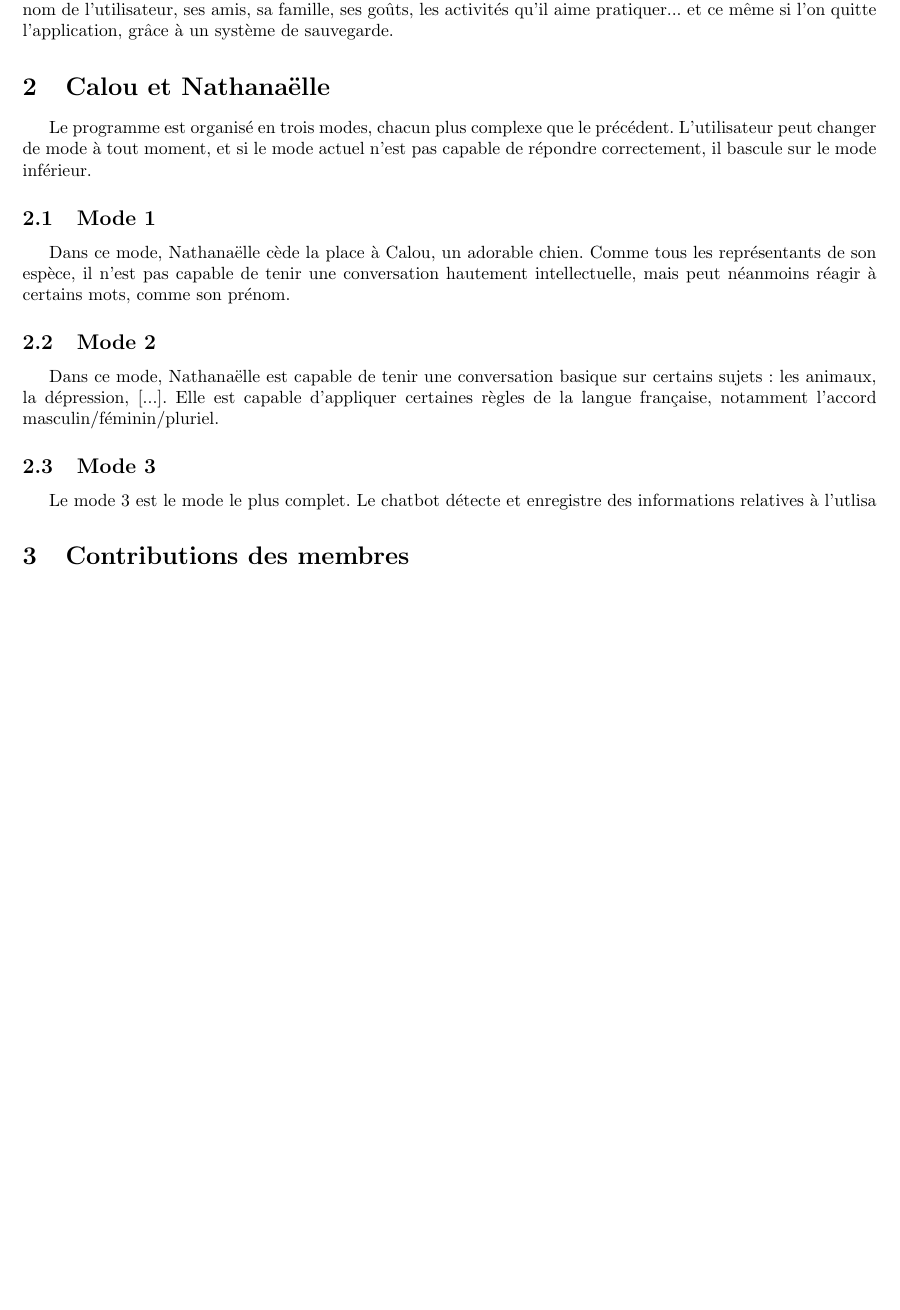
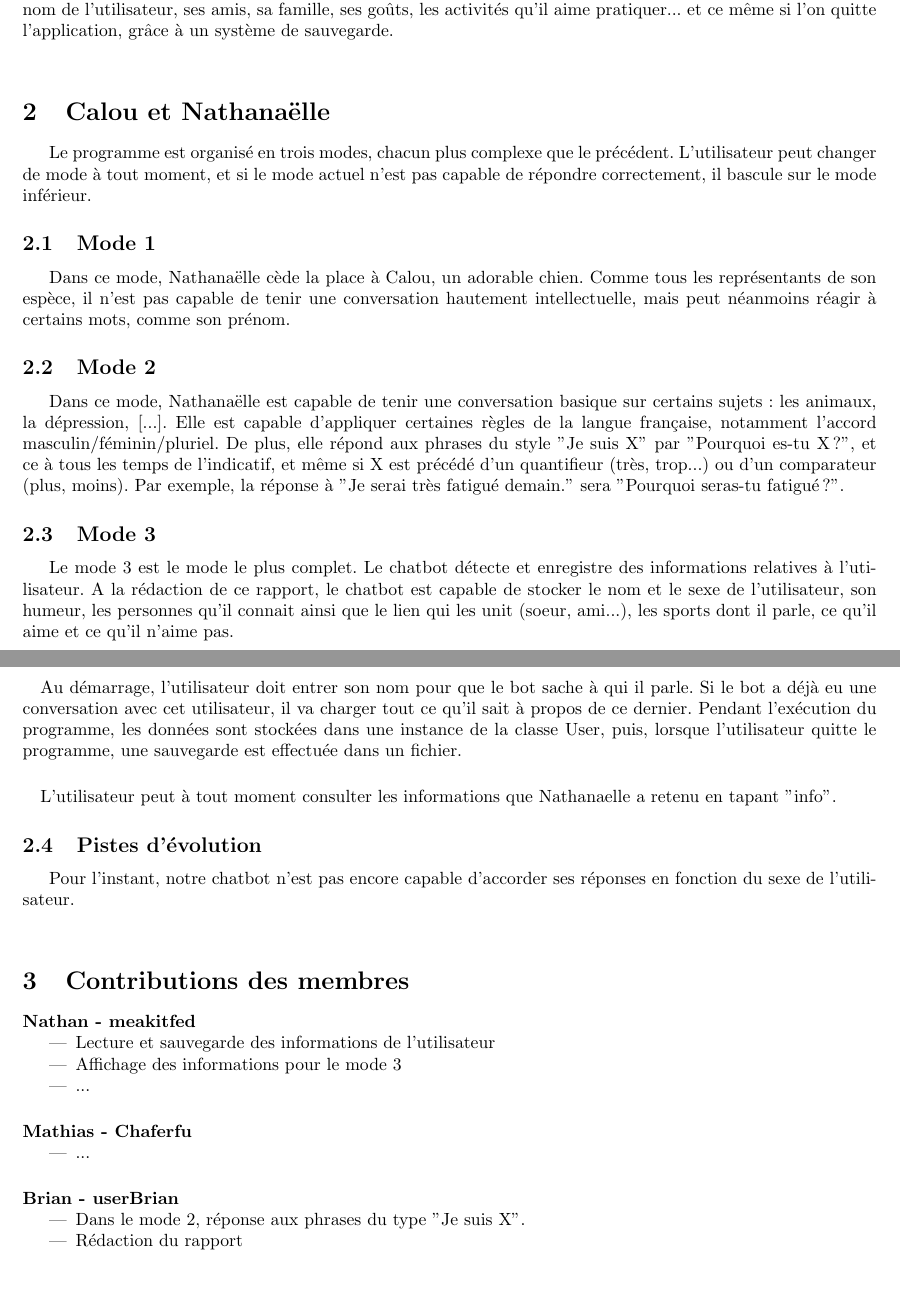
Before and after one commit to Chaferfu/chienBot, a LaTeX document (doc/bazin_bonnard_martin.tex): part of the page before the commit and two parts of pages 1 and 2 of 2 after it, the two joined at a grey line, cut so that both start at the same text, the shorter picture padded with empty space. Compiled offline with pdfLaTeX.

Commit message:
avjouts rapport

```diff
--- a/doc/bazin_bonnard_martin.tex
+++ b/doc/bazin_bonnard_martin.tex
@@ -20,6 +20,8 @@
 L'objectif de ce projet est de développer un chatbot extrêmement sympathique, une sorte de confident, de meilleur ami avec qui on pourrait discuter de tout et de rien, partager nos souvenirs, raconter nos joies, nos peines, rire, pleurer... En un mot, la personne idéale.
 \paragraph{} Ce chatbot, qui parle français et répond au doux nom de Nathanaëlle Poilane, doit être capable d'apprendre à connaître et reconnaitre son interlocuteur. Au fil de la conversation, il retiendra tout ce qui est important : le nom de l'utilisateur, ses amis, sa famille, ses goûts, les activités qu'il aime pratiquer... et ce même si l'on quitte l'application, grâce à un système de sauvegarde.
 
+\vspace{0.5cm}
+
 \section{Calou et Nathanaëlle}
 
 Le programme est organisé en trois modes, chacun plus complexe que le précédent. L'utilisateur peut changer de mode à tout moment, et si le mode actuel n'est pas capable de répondre correctement, il bascule sur le mode inférieur.
@@ -30,12 +32,38 @@ Dans ce mode, Nathanaëlle cède la place à Calou, un adorable chien. Comme tou
 
 \subsection{Mode 2}
 
-Dans ce mode, Nathanaëlle est capable de tenir une conversation basique sur certains sujets : les animaux, la dépression, [...]. Elle est capable d'appliquer certaines règles de la langue française, notamment l'accord masculin/féminin/pluriel.
+Dans ce mode, Nathanaëlle est capable de tenir une conversation basique sur certains sujets : les animaux, la dépression, [...]. Elle est capable d'appliquer certaines règles de la langue française, notamment l'accord masculin/féminin/pluriel. De plus, elle répond aux phrases du style "Je suis X" par "Pourquoi es-tu X ?", et ce à tous les temps de l'indicatif, et même si X est précédé d'un quantifieur (très, trop...) ou d'un comparateur (plus, moins). Par exemple, la réponse à "Je serai très fatigué demain." sera "Pourquoi seras-tu fatigué ?".
 
 \subsection{Mode 3}
 
-Le mode 3 est le mode le plus complet. Le chatbot détecte et enregistre des informations relatives à l'utlisa
+Le mode 3 est le mode le plus complet. Le chatbot détecte et enregistre des informations relatives à l'utilisateur. A la rédaction de ce rapport, le chatbot est capable de stocker le nom et le sexe de l'utilisateur, son humeur, les personnes qu'il connait ainsi que le lien qui les unit (soeur, ami...), les sports dont il parle, ce qu'il aime et ce qu'il n'aime pas.
+\paragraph{} Au démarrage, l'utilisateur doit entrer son nom pour que le bot sache à qui il parle. Si le bot a déjà eu une conversation avec cet utilisateur, il va charger tout ce qu'il sait à propos de ce dernier. Pendant l'exécution du programme, les données sont stockées dans une instance de la classe User, puis, lorsque l'utilisateur quitte le programme, une sauvegarde est effectuée dans un fichier.
+\paragraph{} L'utilisateur peut à tout moment consulter les informations que Nathanaelle a retenu en tapant "info".
+
+\subsection{Pistes d'évolution}
+
+Pour l'instant, notre chatbot n'est pas encore capable d'accorder ses réponses en fonction du sexe de l'utilisateur.
+
+\vspace{0.5cm}
 
 \section{Contributions des membres}
 
+\paragraph{Nathan - meakitfed}
+\begin{itemize}
+\item Lecture et sauvegarde des informations de l'utilisateur
+\item Affichage des informations pour le mode 3
+\item ...
+\end{itemize}
+
+\paragraph{Mathias - Chaferfu}
+\begin{itemize}
+\item ...
+\end{itemize}
+
+\paragraph{Brian - userBrian}
+\begin{itemize}
+\item Dans le mode 2, réponse aux phrases du type "Je suis X".
+\item Rédaction du rapport
+\end{itemize}
+
 \end{document}
```
Also changed, not shown: bazin_bonnard_martin.pdf, 3 other files.
